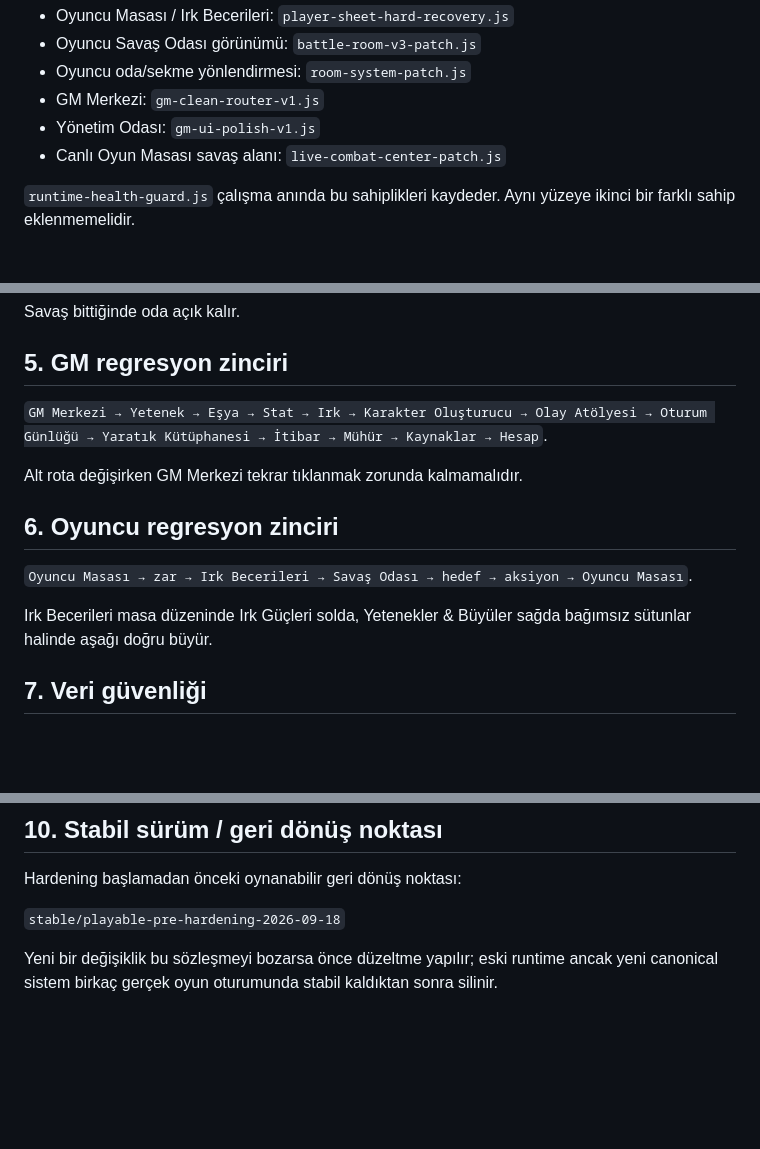
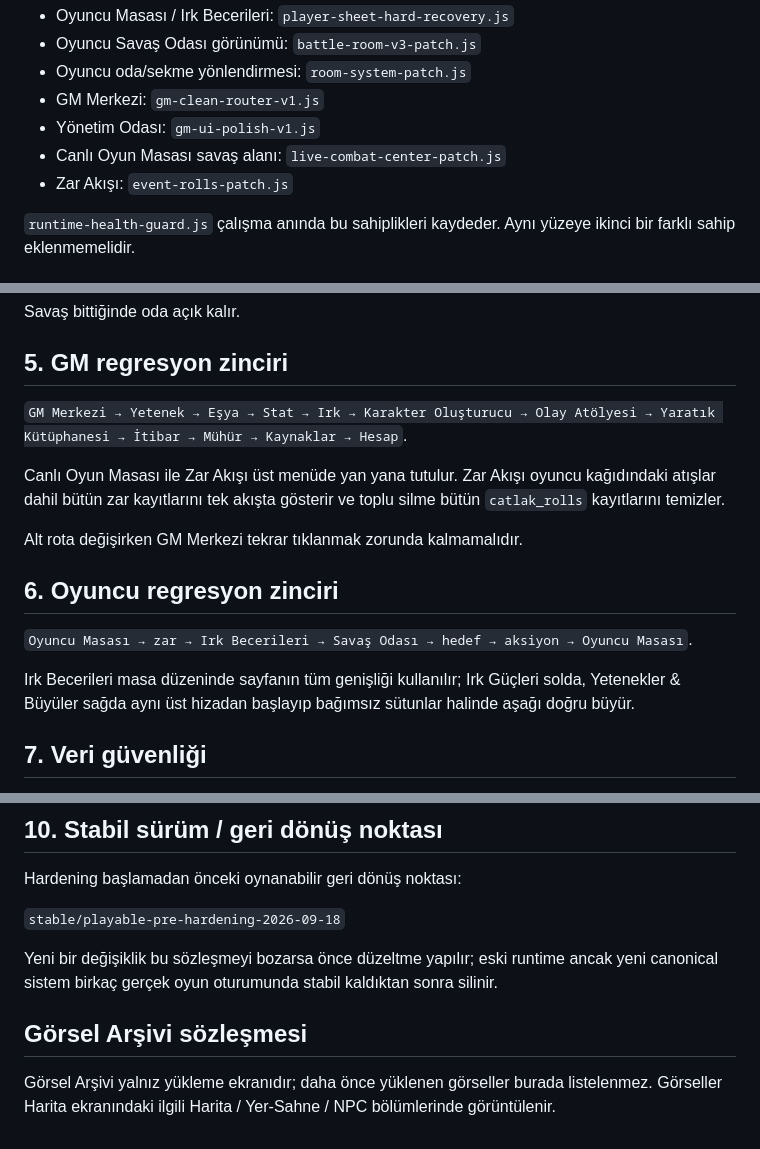
Before and after one commit to AxionBLooder/catlak-cagi-online, a Markdown page: STABILITY_CONTRACT.md, 3 parts joined by grey strips. Drawn GitHub-style; blank space fills up the shorter version.

Commit message:
Document unified roll flow and upload-only visual archive

```diff
--- a/STABILITY_CONTRACT.md
+++ b/STABILITY_CONTRACT.md
@@ -12,6 +12,7 @@ Her ana ekranın yalnız bir canonical sahibi vardır:
 - GM Merkezi: `gm-clean-router-v1.js`
 - Yönetim Odası: `gm-ui-polish-v1.js`
 - Canlı Oyun Masası savaş alanı: `live-combat-center-patch.js`
+- Zar Akışı: `event-rolls-patch.js`
 
 `runtime-health-guard.js` çalışma anında bu sahiplikleri kaydeder. Aynı yüzeye ikinci bir farklı sahip eklenmemelidir.
 
@@ -33,7 +34,9 @@ Savaş bittiğinde oda açık kalır.
 
 ## 5. GM regresyon zinciri
 
-`GM Merkezi → Yetenek → Eşya → Stat → Irk → Karakter Oluşturucu → Olay Atölyesi → Oturum Günlüğü → Yaratık Kütüphanesi → İtibar → Mühür → Kaynaklar → Hesap`.
+`GM Merkezi → Yetenek → Eşya → Stat → Irk → Karakter Oluşturucu → Olay Atölyesi → Yaratık Kütüphanesi → İtibar → Mühür → Kaynaklar → Hesap`.
+
+Canlı Oyun Masası ile Zar Akışı üst menüde yan yana tutulur. Zar Akışı oyuncu kağıdındaki atışlar dahil bütün zar kayıtlarını tek akışta gösterir ve toplu silme bütün `catlak_rolls` kayıtlarını temizler.
 
 Alt rota değişirken GM Merkezi tekrar tıklanmak zorunda kalmamalıdır.
 
@@ -41,7 +44,7 @@ Alt rota değişirken GM Merkezi tekrar tıklanmak zorunda kalmamalıdır.
 
 `Oyuncu Masası → zar → Irk Becerileri → Savaş Odası → hedef → aksiyon → Oyuncu Masası`.
 
-Irk Becerileri masa düzeninde Irk Güçleri solda, Yetenekler & Büyüler sağda bağımsız sütunlar halinde aşağı doğru büyür.
+Irk Becerileri masa düzeninde sayfanın tüm genişliği kullanılır; Irk Güçleri solda, Yetenekler & Büyüler sağda aynı üst hizadan başlayıp bağımsız sütunlar halinde aşağı doğru büyür.
 
 ## 7. Veri güvenliği
 
@@ -62,3 +65,8 @@ Hardening başlamadan önceki oynanabilir geri dönüş noktası:
 `stable/playable-pre-hardening-2026-09-18`
 
 Yeni bir değişiklik bu sözleşmeyi bozarsa önce düzeltme yapılır; eski runtime ancak yeni canonical sistem birkaç gerçek oyun oturumunda stabil kaldıktan sonra silinir.
+
+
+## Görsel Arşivi sözleşmesi
+
+Görsel Arşivi yalnız yükleme ekranıdır; daha önce yüklenen görseller burada listelenmez. Görseller Harita ekranındaki ilgili Harita / Yer-Sahne / NPC bölümlerinde görüntülenir.
```
